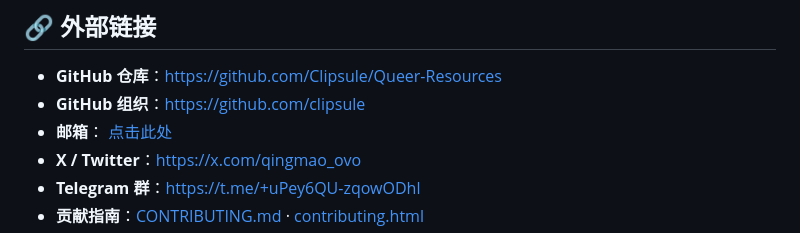
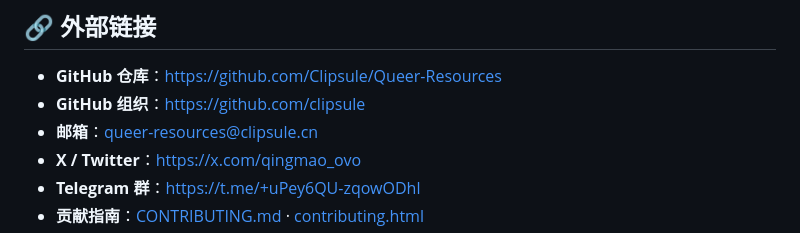
Before and after one commit to Clipsule/Queer-Resources, a Markdown page: README.md, the part around the change. Drawn GitHub-style.

```diff
--- a/README.md
+++ b/README.md
@@ -128,7 +128,7 @@ python3 scripts/build_icon_font.py <完整字体.woff2 路径>
 
 - **GitHub 仓库**：<https://github.com/Clipsule/Queer-Resources>
 - **GitHub 组织**：<https://github.com/clipsule>
-- **邮箱**：<a href="mailto:queer-resources@clipsule.cn"> 点击此处 <!--你邮箱改下，用a href-->
+- **邮箱**：<a href="mailto:queer-resources@clipsule.cn">queer-resources@clipsule.cn <!--你邮箱改下，用a href-->
 - **X / Twitter**：<https://x.com/qingmao_ovo>
 - **Telegram 群**：<https://t.me/+uPey6QU-zqowODhl>
 - **贡献指南**：[CONTRIBUTING.md](./CONTRIBUTING.md) · [contributing.html](./contributing.html)
```
